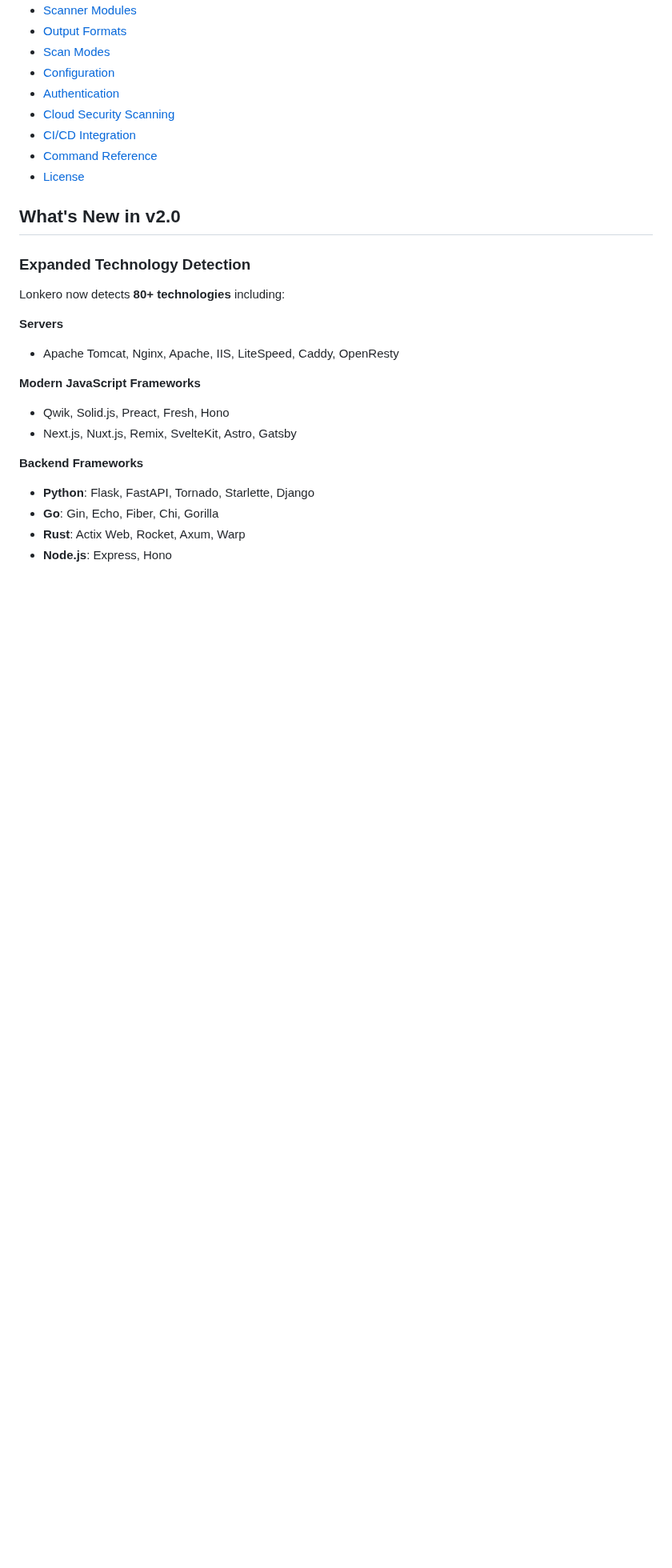
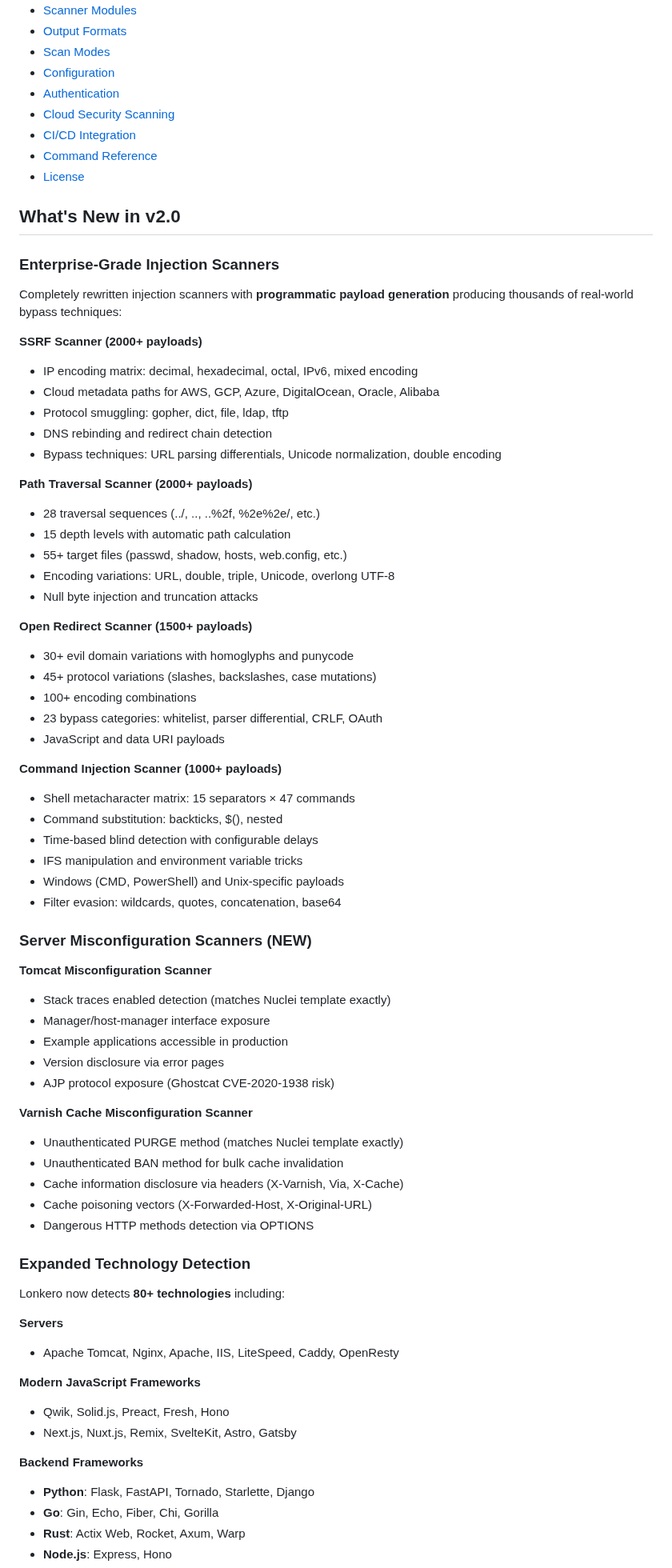
Before and after one commit to bountyyfi/lonkero, a Markdown page: README.md, the part around one of its changes. Shown at 80% size. GitHub-like rendering; blank space fills up the shorter version.

Commit message:
Update README with v2.0 features
- Document enterprise-grade injection scanners:
  - SSRF (2000+ payloads)
  - Path Traversal (2000+ payloads)
  - Open Redirect (1500+ payloads)
  - Command Injection (1000+ payloads)
- Add new server misconfiguration scanners:
  - Tomcat (stack traces, manager, AJP/Ghostcat)
  - Varnish (unauthenticated PURGE/BAN, cache poisoning)
- Update module count to 66+

```diff
--- a/README.md
+++ b/README.md
@@ -33,6 +33,54 @@ Web scanner built for actual pentests. Fast, modular, Rust.
 - [License](#license)
 
 ## What's New in v2.0
+
+### Enterprise-Grade Injection Scanners
+Completely rewritten injection scanners with **programmatic payload generation** producing thousands of real-world bypass techniques:
+
+**SSRF Scanner (2000+ payloads)**
+- IP encoding matrix: decimal, hexadecimal, octal, IPv6, mixed encoding
+- Cloud metadata paths for AWS, GCP, Azure, DigitalOcean, Oracle, Alibaba
+- Protocol smuggling: gopher, dict, file, ldap, tftp
+- DNS rebinding and redirect chain detection
+- Bypass techniques: URL parsing differentials, Unicode normalization, double encoding
+
+**Path Traversal Scanner (2000+ payloads)**
+- 28 traversal sequences (../, ..\, ..%2f, %2e%2e/, etc.)
+- 15 depth levels with automatic path calculation
+- 55+ target files (passwd, shadow, hosts, web.config, etc.)
+- Encoding variations: URL, double, triple, Unicode, overlong UTF-8
+- Null byte injection and truncation attacks
+
+**Open Redirect Scanner (1500+ payloads)**
+- 30+ evil domain variations with homoglyphs and punycode
+- 45+ protocol variations (slashes, backslashes, case mutations)
+- 100+ encoding combinations
+- 23 bypass categories: whitelist, parser differential, CRLF, OAuth
+- JavaScript and data URI payloads
+
+**Command Injection Scanner (1000+ payloads)**
+- Shell metacharacter matrix: 15 separators × 47 commands
+- Command substitution: backticks, $(), nested
+- Time-based blind detection with configurable delays
+- IFS manipulation and environment variable tricks
+- Windows (CMD, PowerShell) and Unix-specific payloads
+- Filter evasion: wildcards, quotes, concatenation, base64
+
+### Server Misconfiguration Scanners (NEW)
+
+**Tomcat Misconfiguration Scanner**
+- Stack traces enabled detection (matches Nuclei template exactly)
+- Manager/host-manager interface exposure
+- Example applications accessible in production
+- Version disclosure via error pages
+- AJP protocol exposure (Ghostcat CVE-2020-1938 risk)
+
+**Varnish Cache Misconfiguration Scanner**
+- Unauthenticated PURGE method (matches Nuclei template exactly)
+- Unauthenticated BAN method for bulk cache invalidation
+- Cache information disclosure via headers (X-Varnish, Via, X-Cache)
+- Cache poisoning vectors (X-Forwarded-Host, X-Original-URL)
+- Dangerous HTTP methods detection via OPTIONS
 
 ### Expanded Technology Detection
 Lonkero now detects **80+ technologies** including:
```
Also changed, not shown: other parts of README.md (+8 -1 lines).
